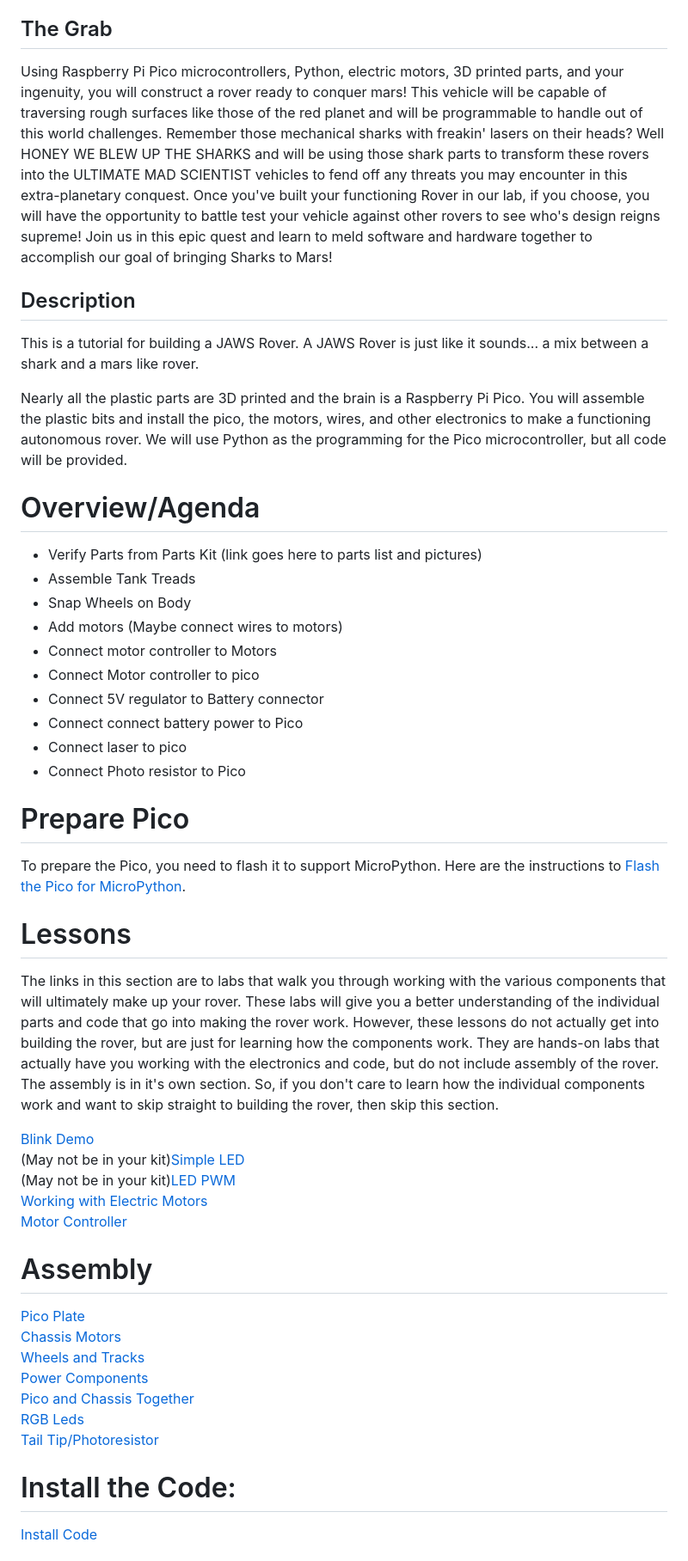
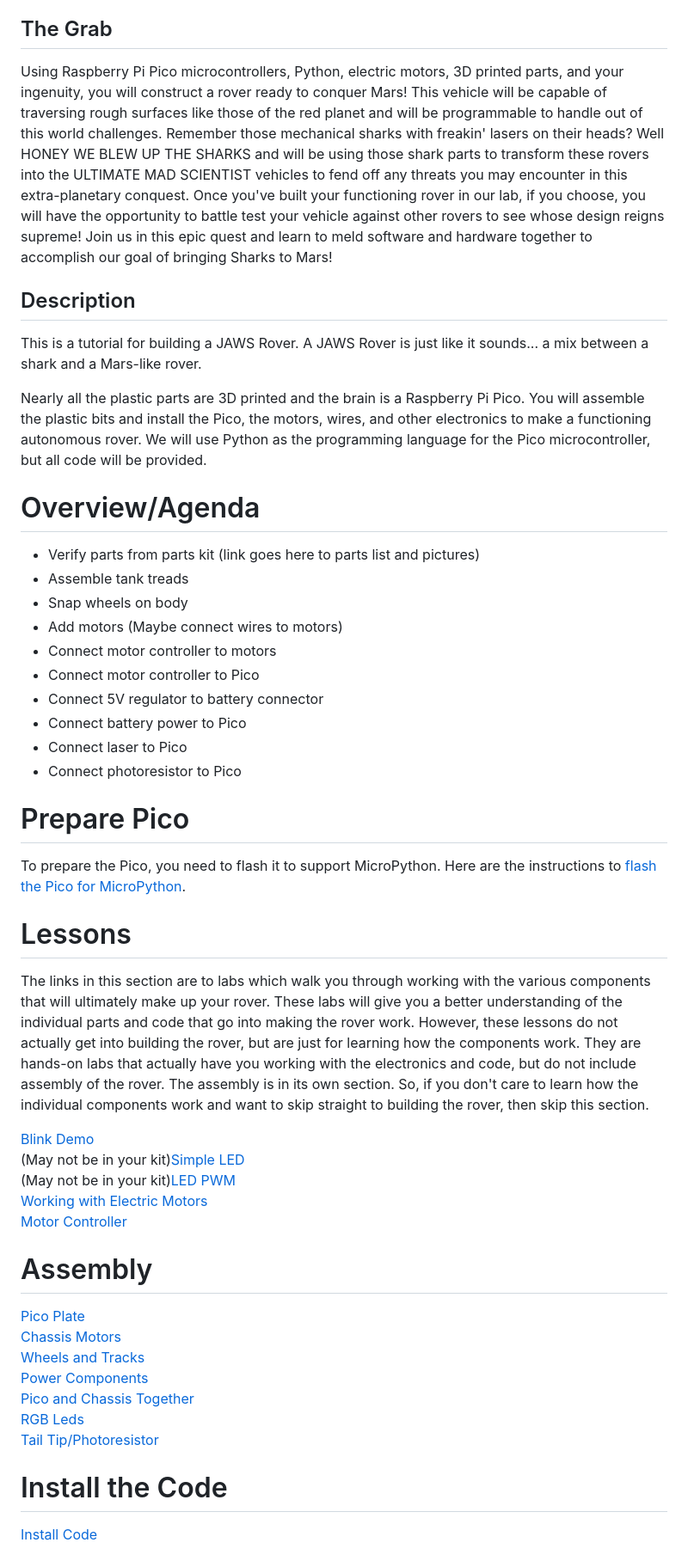
Before and after one commit to javaplus/MadScientist, a Markdown page: README.md, the part around the change. Shown at 86% size. Drawn GitHub-style.

Commit message:
proofread README

```diff
--- a/README.md
+++ b/README.md
@@ -7,37 +7,38 @@ This is kind of V2.0 of the Mad Scientist lab.  The original shark with laser ga
 
 ## The Grab
 
- Using Raspberry Pi Pico microcontrollers, Python, electric motors, 3D printed parts, and your ingenuity, you will construct a rover ready to conquer mars! This vehicle will be capable of traversing rough surfaces like those of the red planet and will be programmable to handle out of this world challenges. Remember those mechanical sharks with freakin' lasers on their heads? Well HONEY WE BLEW UP THE SHARKS and will be using those shark parts to transform these rovers into the ULTIMATE MAD SCIENTIST vehicles to fend off any threats you may encounter in this extra-planetary conquest.
-Once you've built your functioning Rover in our lab, if you choose, you will have the opportunity to battle test your vehicle against other rovers to see who's design reigns supreme! Join us in this epic quest and learn to meld software and hardware together to accomplish our goal of bringing Sharks to Mars!
+ Using Raspberry Pi Pico microcontrollers, Python, electric motors, 3D printed parts, and your ingenuity, you will construct a rover ready to conquer Mars! This vehicle will be capable of traversing rough surfaces like those of the red planet and will be programmable to handle out of this world challenges. Remember those mechanical sharks with freakin' lasers on their heads? Well HONEY WE BLEW UP THE SHARKS and will be using those shark parts to transform these rovers into the ULTIMATE MAD SCIENTIST vehicles to fend off any threats you may encounter in this extra-planetary conquest.
+Once you've built your functioning rover in our lab, if you choose, you will have the opportunity to battle test your vehicle against other rovers to see whose design reigns supreme! Join us in this epic quest and learn to meld software and hardware together to accomplish our goal of bringing Sharks to Mars!
 
 ## Description
 
-This is a tutorial for building a JAWS Rover.  A JAWS Rover is just like it sounds... a mix between a shark and a mars like rover.
+This is a tutorial for building a JAWS Rover.  A JAWS Rover is just like it sounds... a mix between a shark and a Mars-like rover.
 
-Nearly all the plastic parts are 3D printed and the brain is a Raspberry Pi Pico.  You will assemble the plastic bits and install the pico, the motors, wires, and other electronics to make a functioning autonomous rover.
-We will use Python as the programming for the Pico microcontroller, but all code will be provided.
+Nearly all the plastic parts are 3D printed and the brain is a Raspberry Pi Pico.  You will assemble the plastic bits and install the Pico, the motors, wires, and other electronics to make a functioning autonomous rover.
+We will use Python as the programming language for the Pico microcontroller, but all code will be provided.
 
 
 # Overview/Agenda
-- Verify Parts from Parts Kit (link goes here to parts list and pictures)
-- Assemble Tank Treads
-- Snap Wheels on Body
+
+- Verify parts from parts kit (link goes here to parts list and pictures)
+- Assemble tank treads
+- Snap wheels on body
 - Add motors (Maybe connect wires to motors)
-- Connect motor controller to Motors
-- Connect Motor controller to pico
-- Connect 5V regulator to Battery connector
-- Connect connect battery power to Pico
-- Connect laser to pico
-- Connect Photo resistor to Pico
+- Connect motor controller to motors
+- Connect motor controller to Pico
+- Connect 5V regulator to battery connector
+- Connect battery power to Pico
+- Connect laser to Pico
+- Connect photoresistor to Pico
 
 # Prepare Pico
 
 To prepare the Pico, you need to flash it to support MicroPython.
-Here are the instructions to [Flash the Pico for MicroPython](/lessons/firmware.md).
+Here are the instructions to [flash the Pico for MicroPython](/lessons/firmware.md).
 
 # Lessons
 
-The links in this section are to labs that walk you through working with the various components that will ultimately make up your rover. These labs will give you a better understanding of the individual parts and code that go into making the rover work.  However, these lessons do not actually get into building the rover, but are just for learning how the components work.  They are hands-on labs that actually have you working with the electronics and code, but do not include assembly of the rover.  The assembly is in it's own section.  So, if you don't care to learn how the individual components work and want to skip straight to building the rover, then skip this section.
+The links in this section are to labs which walk you through working with the various components that will ultimately make up your rover. These labs will give you a better understanding of the individual parts and code that go into making the rover work.  However, these lessons do not actually get into building the rover, but are just for learning how the components work.  They are hands-on labs that actually have you working with the electronics and code, but do not include assembly of the rover.  The assembly is in its own section.  So, if you don't care to learn how the individual components work and want to skip straight to building the rover, then skip this section.
 
 
 [Blink Demo](/lessons/blink.md)
@@ -48,6 +49,7 @@ The links in this section are to labs that walk you through working with the var
 
 
 # Assembly
+
 [Pico Plate](/lessons/assembly/plate.md)
 [Chassis Motors](/lessons/assembly/chassis.md)
 [Wheels and Tracks](/lessons/assembly/wheels.md)
@@ -57,7 +59,7 @@ The links in this section are to labs that walk you through working with the var
 [Tail Tip/Photoresistor](/lessons/assembly/tail.md)
 
 
-# Install the Code:
+# Install the Code
 
 [Install Code](/lessons/assembly/code_install.md)
 
```
